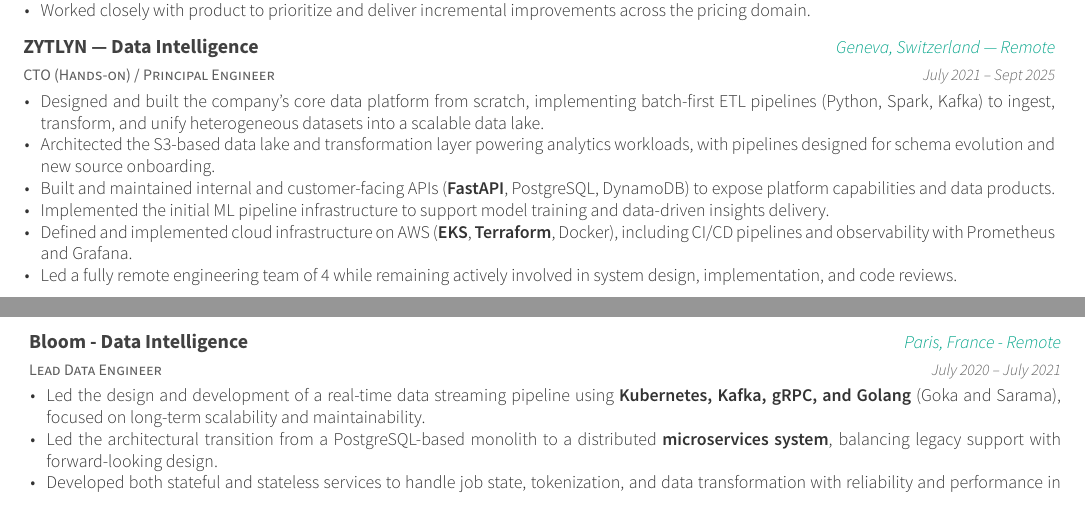
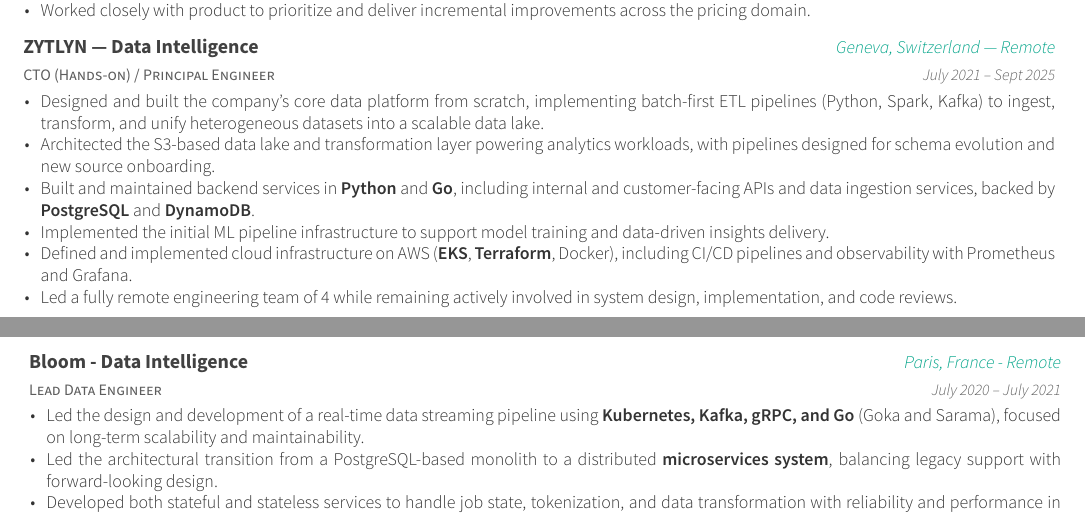
Before and after one commit to jonatak/curriculum-vitae, a LaTeX CV (cv.tex, which reads cv/experience.tex): two parts of pages 1 and 2 of 2, joined at a grey line, cut so that both start at the same text. Compiled offline with XeLaTeX; a LaTeX package or settings file that is missing is left out.

Commit message:
chore: light cleaning

```diff
--- a/cv/experience.tex
+++ b/cv/experience.tex
@@ -38,7 +38,7 @@
       \item {Led delivery of pricing system improvements for financial products, reducing reliance on manual price adjustments and enabling faster iteration on pricing logic.}
       \item {Designed and implemented automation mechanisms for pricing adjustments based on market signals, improving responsiveness while keeping operational control.}
       \item {Introduced safeguards and validation layers to improve pricing consistency and reduce risk in automated workflows.}
-      \item {Implemented backend changes in \textbf{Golang} and AWS, including support for reverse currency flows (LCY $\rightarrow$ HCY).}
+      \item {Implemented backend changes in \textbf{Go} and AWS, including support for reverse currency flows (LCY $\rightarrow$ HCY).}
       \item {Worked closely with product to prioritize and deliver incremental improvements across the pricing domain.}
     \end{cvitems}
   }
@@ -53,7 +53,7 @@
     \begin{cvitems}
       \item {Designed and built the company’s core data platform from scratch, implementing batch-first ETL pipelines (Python, Spark, Kafka) to ingest, transform, and unify heterogeneous datasets into a scalable data lake.}
       \item {Architected the S3-based data lake and transformation layer powering analytics workloads, with pipelines designed for schema evolution and new source onboarding.}
-      \item {Built and maintained internal and customer-facing APIs (\textbf{FastAPI}, PostgreSQL, DynamoDB) to expose platform capabilities and data products.}
+      \item {Built and maintained backend services in \textbf{Python} and \textbf{Go}, including internal and customer-facing APIs and data ingestion services, backed by \textbf{PostgreSQL} and \textbf{DynamoDB}.}
       \item {Implemented the initial ML pipeline infrastructure to support model training and data-driven insights delivery.}
       \item {Defined and implemented cloud infrastructure on AWS (\textbf{EKS}, \textbf{Terraform}, Docker), including CI/CD pipelines and observability with Prometheus and Grafana.}
       \item {Led a fully remote engineering team of 4 while remaining actively involved in system design, implementation, and code reviews.}
@@ -67,10 +67,10 @@
   {July 2020 – July 2021} % Date(s)
   {
     \begin{cvitems} % Description(s) of tasks/responsibilities
-      \item {Led the design and development of a real-time data streaming pipeline using \textbf{Kubernetes, Kafka, gRPC, and Golang} (Goka and Sarama), focused on long-term scalability and maintainability.}
+      \item {Led the design and development of a real-time data streaming pipeline using \textbf{Kubernetes, Kafka, gRPC, and Go} (Goka and Sarama), focused on long-term scalability and maintainability.}
       \item {Led the architectural transition from a PostgreSQL-based monolith to a distributed \textbf{microservices system}, balancing legacy support with forward-looking design.}
       \item {Developed both stateful and stateless services to handle job state, tokenization, and data transformation with reliability and performance in mind.}
-      \item {Mentored engineers on Golang best practices and Kafka streaming patterns, helping grow internal expertise and autonomy within the team.}
+      \item {Mentored engineers on Go best practices and Kafka streaming patterns, helping grow internal expertise and autonomy within the team.}
       \item {Conducted R\&D using Spark GraphX to explore new approaches to social graph processing and influence modeling.}
     \end{cvitems}
   }
```
